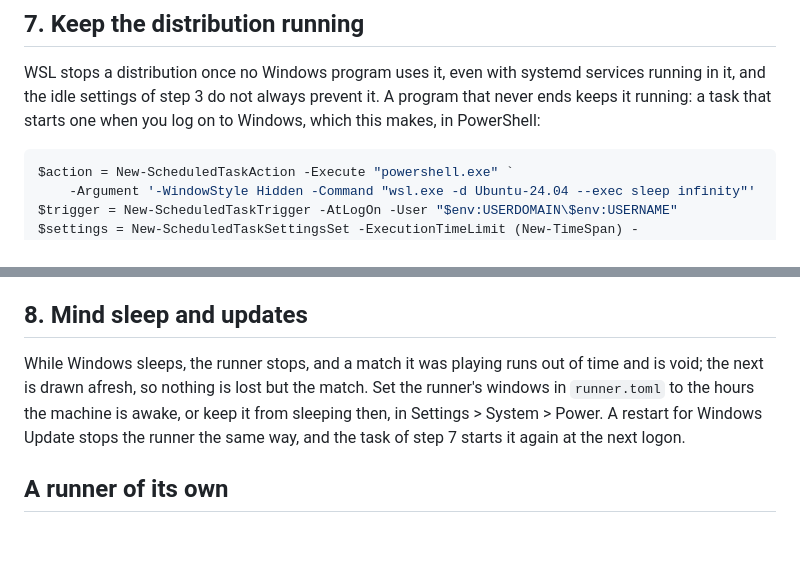
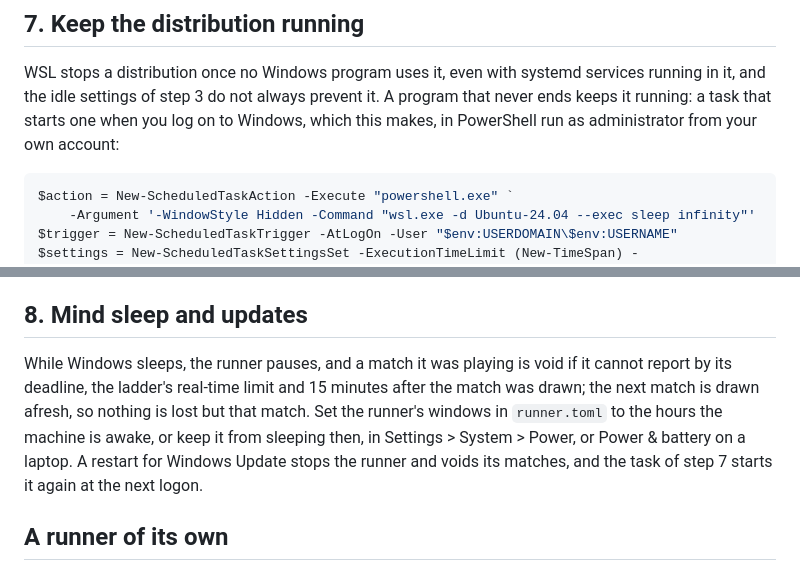
Before and after one commit to maxnus/scala, a Markdown page: docs/wsl2.md, 2 parts joined by grey strips. Rendered like a GitHub page; blank space fills up the shorter version.

````diff
--- a/docs/wsl2.md
+++ b/docs/wsl2.md
@@ -130,7 +137,7 @@ The last line starts the user's services whenever the distribution starts, with
 
 WSL stops a distribution once no Windows program uses it, even with systemd services running in it, and the idle
 settings of step 3 do not always prevent it. A program that never ends keeps it running: a task that starts one when
-you log on to Windows, which this makes, in PowerShell:
+you log on to Windows, which this makes, in PowerShell run as administrator from your own account:
 
 ```powershell
 $action = New-ScheduledTaskAction -Execute "powershell.exe" `
@@ -146,10 +153,11 @@ are logged on; one that starts at boot, with nobody logged on, is not covered he
 
 ## 8. Mind sleep and updates
 
-While Windows sleeps, the runner stops, and a match it was playing runs out of time and is void; the next is drawn
-afresh, so nothing is lost but the match. Set the runner's windows in `runner.toml` to the hours the machine is awake,
-or keep it from sleeping then, in Settings > System > Power. A restart for Windows Update stops the runner the same way,
-and the task of step 7 starts it again at the next logon.
+While Windows sleeps, the runner pauses, and a match it was playing is void if it cannot report by its deadline, the
+ladder's real-time limit and 15 minutes after the match was drawn; the next match is drawn afresh, so nothing is lost
+but that match. Set the runner's windows in `runner.toml` to the hours the machine is awake, or keep it from sleeping
+then, in Settings > System > Power, or Power & battery on a laptop. A restart for Windows Update stops the runner and
+voids its matches, and the task of step 7 starts it again at the next logon.
 
 ## A runner of its own
 
````
Also changed, not shown: other parts of docs/wsl2.md (+19 -12 lines).
